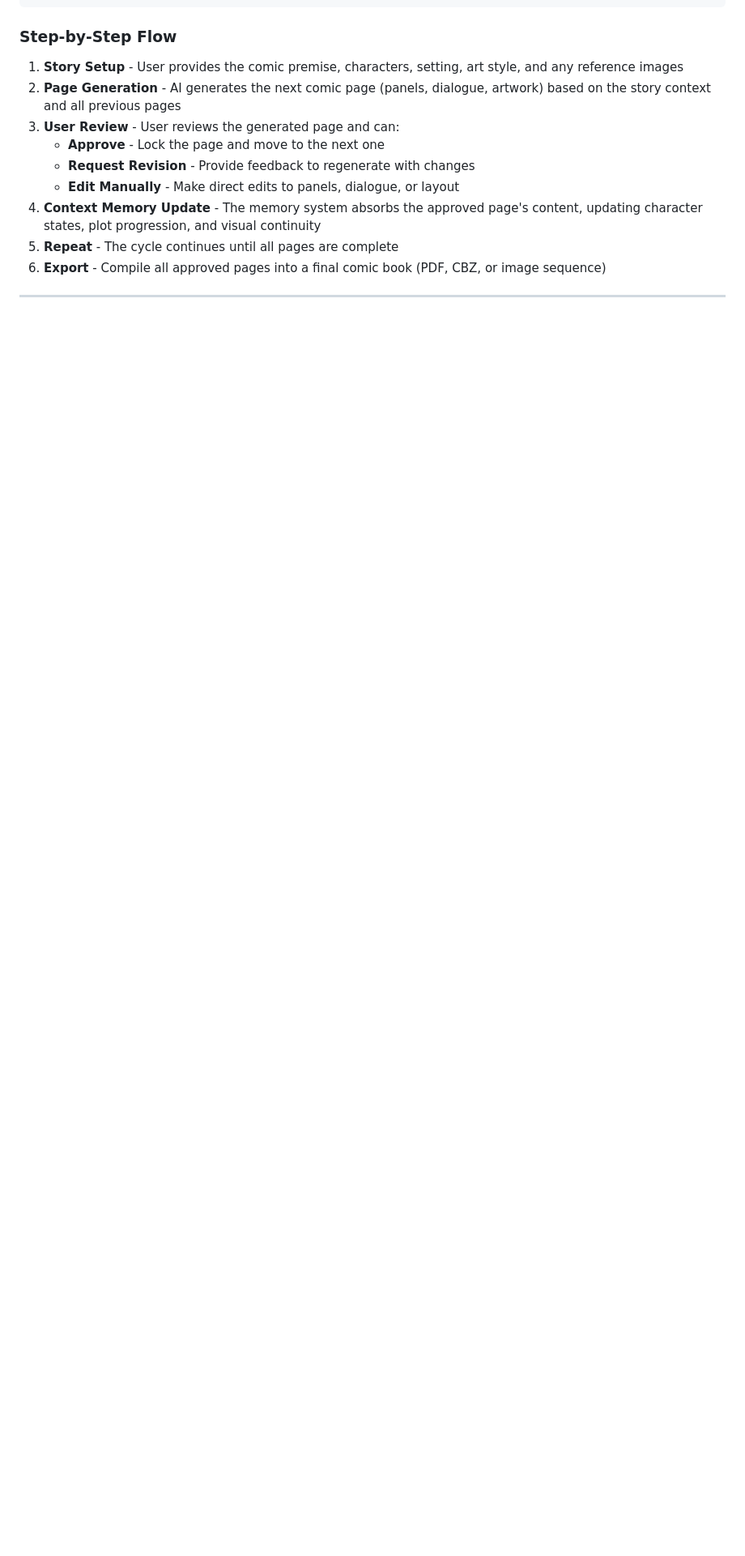
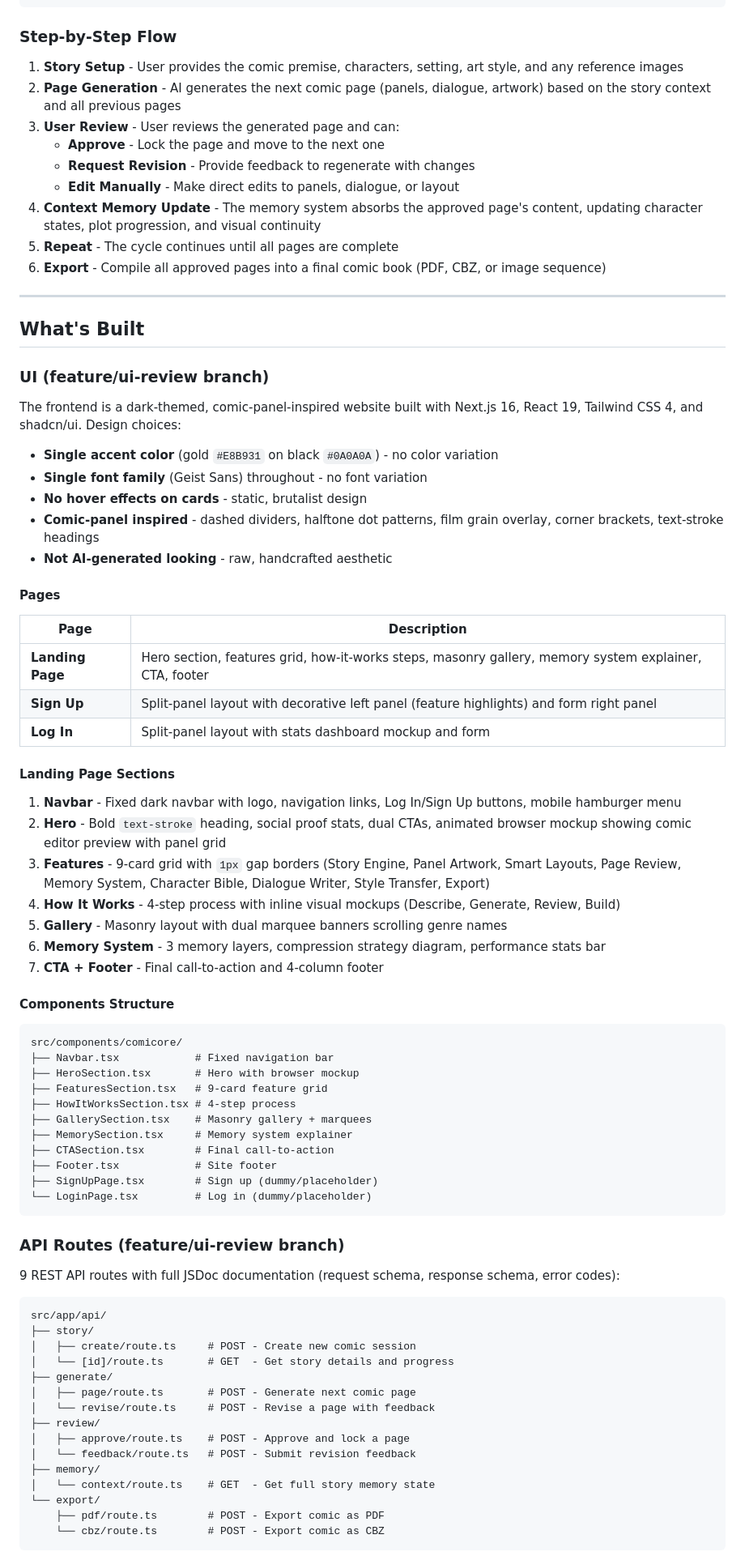
Before and after one commit to Ronak206/comicore, a Markdown page: README.md, the part around one of its changes. Shown at 81% size. GitHub-like rendering; blank space fills up the shorter version.

````diff
--- a/README.md
+++ b/README.md
@@ -55,3 +63,71 @@ User Input (Story Details) --> AI Story Engine --> Generate Page 1 --> User Revi
 
 ---
 
+## What's Built
+
+### UI (feature/ui-review branch)
+
+The frontend is a dark-themed, comic-panel-inspired website built with Next.js 16, React 19, Tailwind CSS 4, and shadcn/ui. Design choices:
+
+- **Single accent color** (gold `#E8B931` on black `#0A0A0A`) - no color variation
+- **Single font family** (Geist Sans) throughout - no font variation
+- **No hover effects on cards** - static, brutalist design
+- **Comic-panel inspired** - dashed dividers, halftone dot patterns, film grain overlay, corner brackets, text-stroke headings
+- **Not AI-generated looking** - raw, handcrafted aesthetic
+
+#### Pages
+
+| Page | Description |
+|------|-------------|
+| **Landing Page** | Hero section, features grid, how-it-works steps, masonry gallery, memory system explainer, CTA, footer |
+| **Sign Up** | Split-panel layout with decorative left panel (feature highlights) and form right panel |
+| **Log In** | Split-panel layout with stats dashboard mockup and form |
+
+#### Landing Page Sections
+
+1. **Navbar** - Fixed dark navbar with logo, navigation links, Log In/Sign Up buttons, mobile hamburger menu
+2. **Hero** - Bold `text-stroke` heading, social proof stats, dual CTAs, animated browser mockup showing comic editor preview with panel grid
+3. **Features** - 9-card grid with `1px` gap borders (Story Engine, Panel Artwork, Smart Layouts, Page Review, Memory System, Character Bible, Dialogue Writer, Style Transfer, Export)
+4. **How It Works** - 4-step process with inline visual mockups (Describe, Generate, Review, Build)
+5. **Gallery** - Masonry layout with dual marquee banners scrolling genre names
+6. **Memory System** - 3 memory layers, compression strategy diagram, performance stats bar
+7. **CTA + Footer** - Final call-to-action and 4-column footer
+
+#### Components Structure
+
+```
+src/components/comicore/
+├── Navbar.tsx            # Fixed navigation bar
+├── HeroSection.tsx       # Hero with browser mockup
+├── FeaturesSection.tsx   # 9-card feature grid
+├── HowItWorksSection.tsx # 4-step process
+├── GallerySection.tsx    # Masonry gallery + marquees
+├── MemorySection.tsx     # Memory system explainer
+├── CTASection.tsx        # Final call-to-action
+├── Footer.tsx            # Site footer
+├── SignUpPage.tsx        # Sign up (dummy/placeholder)
+└── LoginPage.tsx         # Log in (dummy/placeholder)
+```
+
+### API Routes (feature/ui-review branch)
+
+9 REST API routes with full JSDoc documentation (request schema, response schema, error codes):
+
+```
+src/app/api/
+├── story/
+│   ├── create/route.ts     # POST - Create new comic session
+│   └── [id]/route.ts       # GET  - Get story details and progress
+├── generate/
+│   ├── page/route.ts       # POST - Generate next comic page
+│   └── revise/route.ts     # POST - Revise a page with feedback
+├── review/
+│   ├── approve/route.ts    # POST - Approve and lock a page
+│   └── feedback/route.ts   # POST - Submit revision feedback
+├── memory/
+│   └── context/route.ts    # GET  - Get full story memory state
+└── export/
+    ├── pdf/route.ts        # POST - Export comic as PDF
+    └── cbz/route.ts        # POST - Export comic as CBZ
+```
+
````
Also changed, not shown: other parts of README.md (+116 -124 lines).
